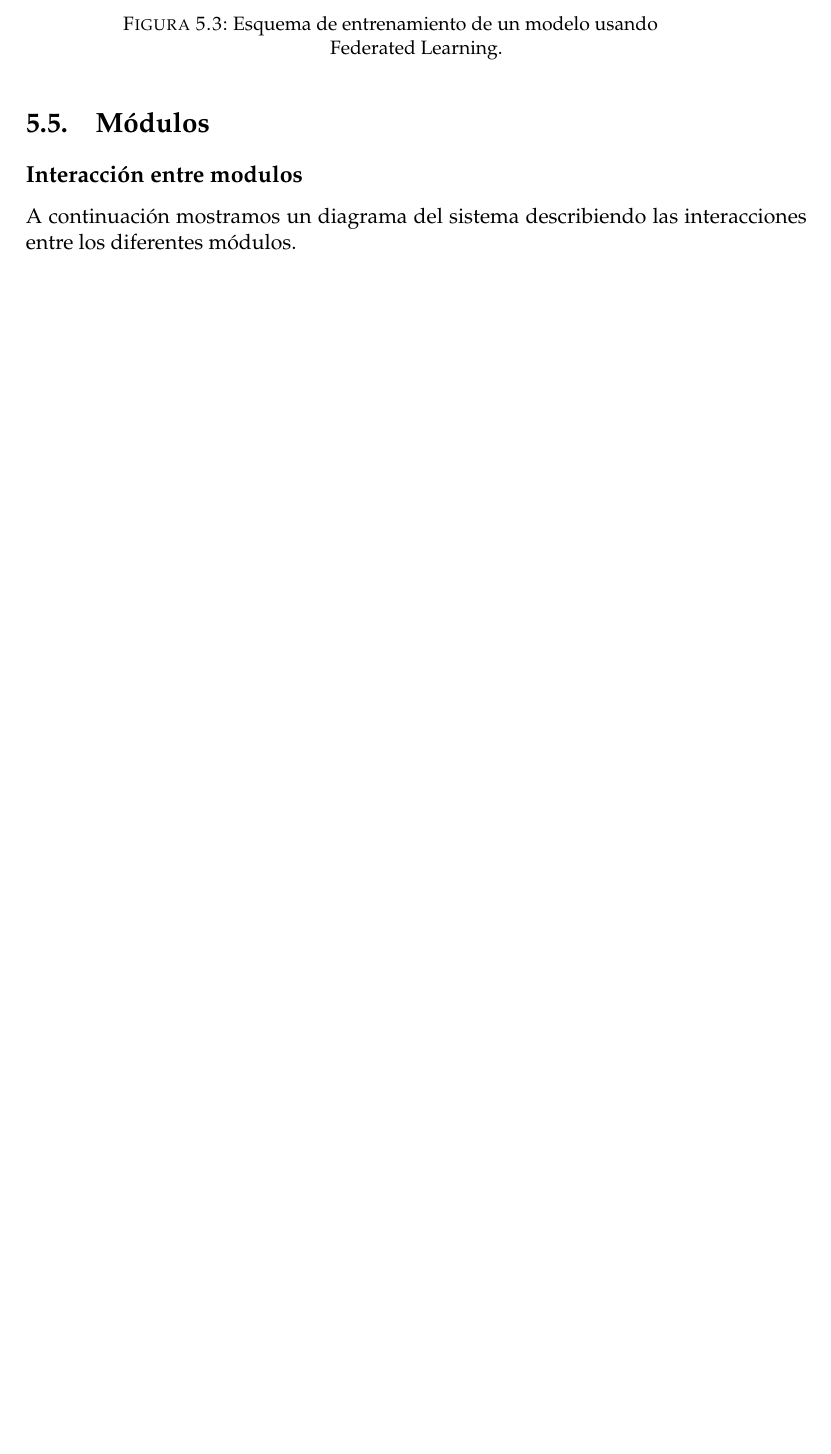
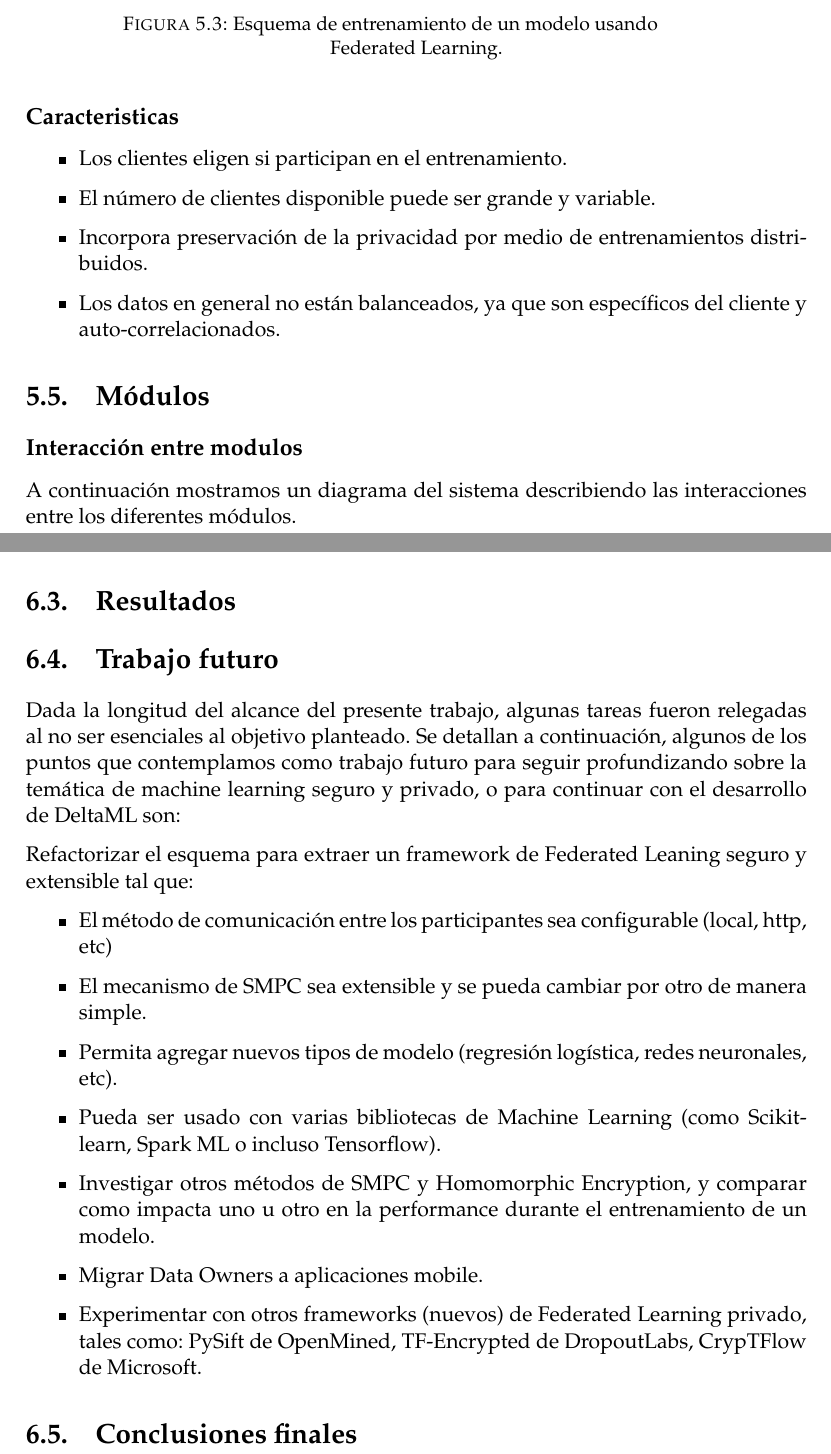
Before and after one commit to DeltaML/report, a LaTeX thesis (main.tex): part of page 11 of 20 before the commit and two parts of pages 11 and 19 of 22 after it, the two joined at a grey line, cut so that both start at the same text, the shorter picture padded with empty space. Compiled offline with pdfLaTeX.

Commit message:
More content added

```diff
--- a/main.tex
+++ b/main.tex
@@ -304,6 +304,14 @@ El aprendizaje federado es un método de aprendizaje automático en el que el ob
 	\caption{Esquema de entrenamiento de un modelo usando Federated Learning.}
 \end{figure}
 
+\subsection*{Caracteristicas}
+\begin{itemize}
+\item Los clientes eligen si participan en el entrenamiento.
+\item El número de clientes disponible puede ser grande y variable.
+\item Incorpora preservación de la privacidad por medio de entrenamientos distribuidos.
+\item Los datos en general no están balanceados, ya que son específicos del cliente y auto-correlacionados.
+\end{itemize}
+
 
 \section{Módulos}
 
@@ -472,6 +480,25 @@ No puede:
 \end{figure}
 
 
+\section{Resultados}
+
+\section{Trabajo futuro}
+Dada la longitud del alcance del presente trabajo, algunas tareas fueron relegadas al no ser esenciales al objetivo planteado. Se detallan a continuación, algunos de los puntos que contemplamos como trabajo futuro para seguir profundizando sobre la temática de machine learning seguro y privado, o para continuar con el desarrollo de DeltaML son:
+
+Refactorizar el esquema para extraer un framework de Federated Leaning seguro y extensible tal que:
+\begin{itemize}
+\item El método de comunicación entre los participantes sea configurable (local, http, etc)
+\item El mecanismo de SMPC sea extensible y se pueda cambiar por otro de manera simple.
+\item Permita agregar nuevos tipos de modelo (regresión logística, redes neuronales, etc).
+\item Pueda ser usado con varias bibliotecas de Machine Learning (como Scikit-learn, Spark ML o incluso Tensorflow).
+\item Investigar otros métodos de SMPC y Homomorphic Encryption, y comparar como impacta uno u otro en la performance durante el entrenamiento de un modelo.
+\item Migrar Data Owners a aplicaciones mobile.
+\item Experimentar con otros frameworks (nuevos) de Federated Learning privado, tales como: PySift de OpenMined, TF-Encrypted de DropoutLabs, CrypTFlow de Microsoft.
+\end{itemize}
+
+\section{Conclusiones finales}
+
+
 %----------------------------------------------------------------------------------------
 %	BIBLIOGRAPHY
 %----------------------------------------------------------------------------------------
```
Also changed, not shown: imgs/ML Proccesses.png (added).
